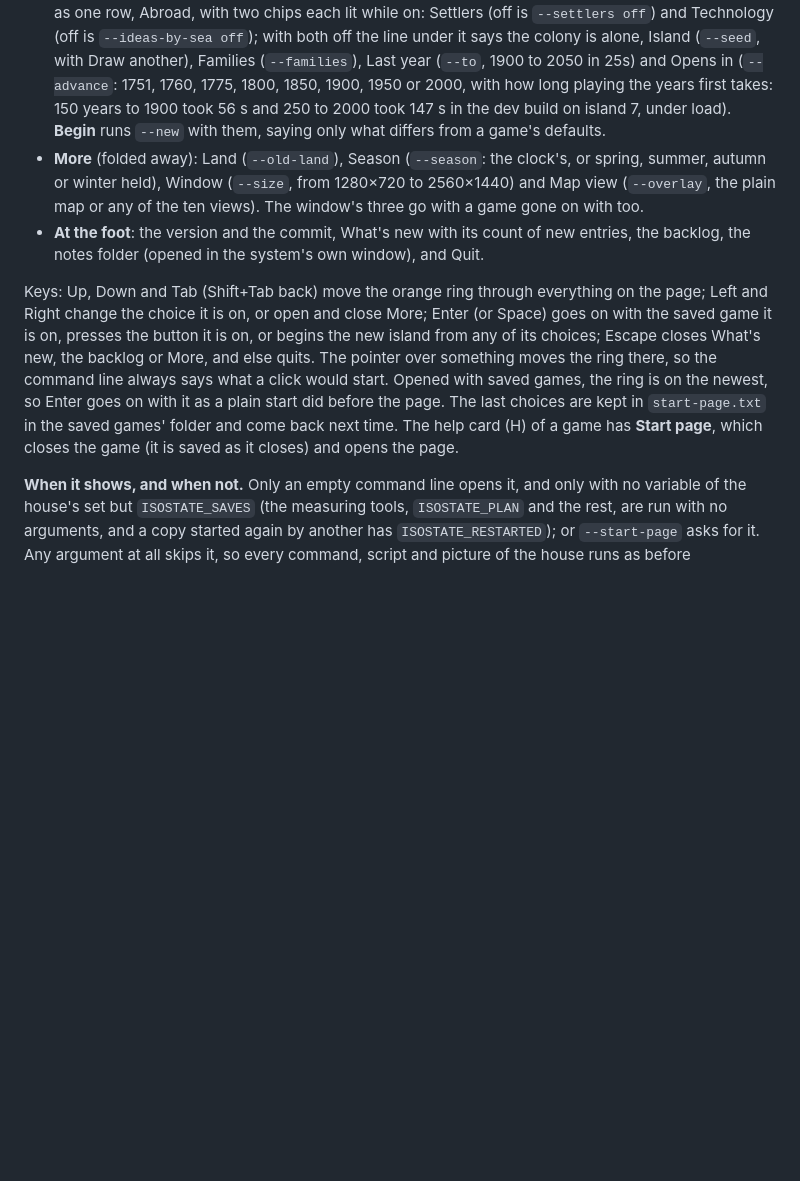
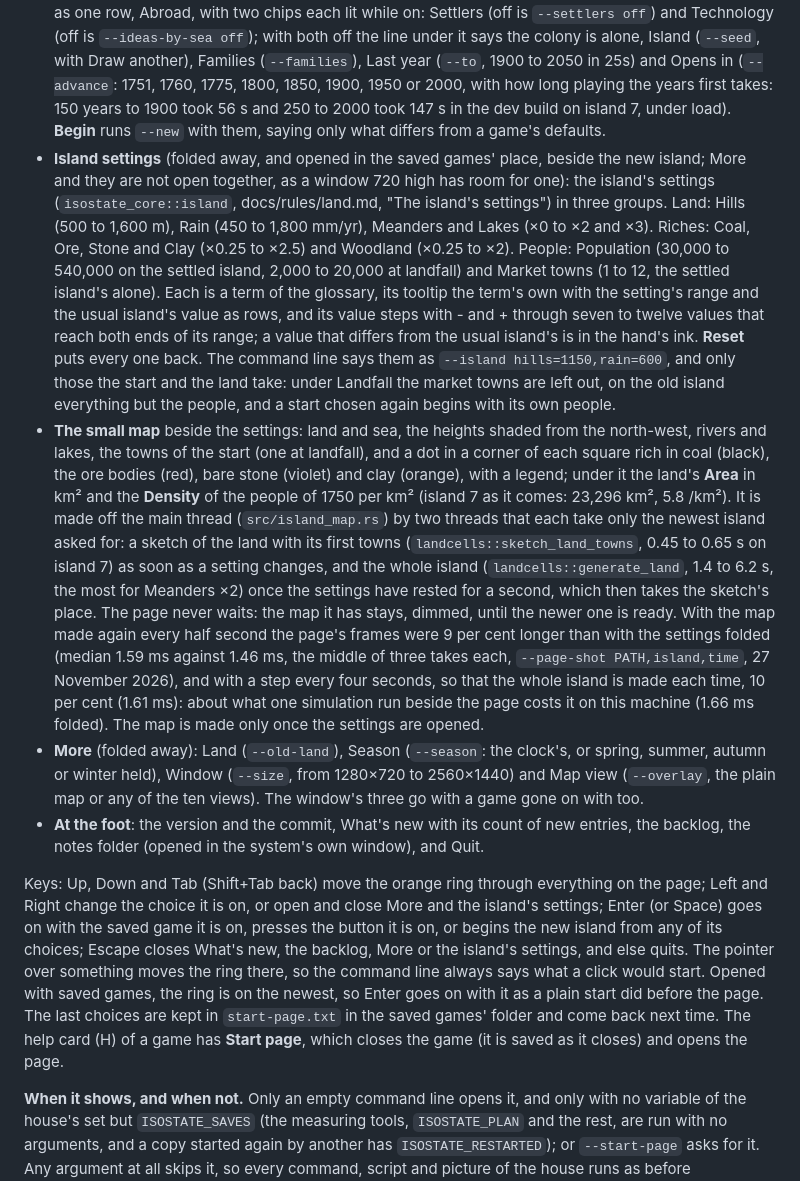
Before and after one commit to wilsoniumite/econsimgame, a Markdown page: crates/isostate-viewer/README.md, the part around one of its changes. Rendered like a GitHub page; blank space fills up the shorter version.

```diff
--- a/crates/isostate-viewer/README.md
+++ b/crates/isostate-viewer/README.md
@@ -70,8 +72,10 @@ A start with nothing on the command line (a double click on the program, `cargo
 - **A new island**: Play (Sandbox, `--sandbox`; Family game, `--family`), Start (the starts the simulation lists, `isostate_core::landfall::STARTS`: the settled island, and Landfall, `--landfall`, one town of 5,000 at a harbour near a corner, new on 26 November 2026), under Landfall alone its two switches as one row, Abroad, with two chips each lit while on: Settlers (off is `--settlers off`) and Technology (off is `--ideas-by-sea off`); with both off the line under it says the colony is alone, Island (`--seed`, with Draw another), Families (`--families`), Last year (`--to`, 1900 to 2050 in 25s) and Opens in (`--advance`: 1751, 1760, 1775, 1800, 1850, 1900, 1950 or 2000, with how long playing the years first takes: 150 years to 1900 took 56 s and 250 to 2000 took 147 s in the dev build on island 7, under load). **Begin** runs `--new` with them, saying only what differs from a game's defaults.
+- **Island settings** (folded away, and opened in the saved games' place, beside the new island; More and they are not open together, as a window 720 high has room for one): the island's settings (`isostate_core::island`, docs/rules/land.md, "The island's settings") in three groups. Land: Hills (500 to 1,600 m), Rain (450 to 1,800 mm/yr), Meanders and Lakes (×0 to ×2 and ×3). Riches: Coal, Ore, Stone and Clay (×0.25 to ×2.5) and Woodland (×0.25 to ×2). People: Population (30,000 to 540,000 on the settled island, 2,000 to 20,000 at landfall) and Market towns (1 to 12, the settled island's alone). Each is a term of the glossary, its tooltip the term's own with the setting's range and the usual island's value as rows, and its value steps with - and + through seven to twelve values that reach both ends of its range; a value that differs from the usual island's is in the hand's ink. **Reset** puts every one back. The command line says them as `--island hills=1150,rain=600`, and only those the start and the land take: under Landfall the market towns are left out, on the old island everything but the people, and a start chosen again begins with its own people.
+- **The small map** beside the settings: land and sea, the heights shaded from the north-west, rivers and lakes, the towns of the start (one at landfall), and a dot in a corner of each square rich in coal (black), the ore bodies (red), bare stone (violet) and clay (orange), with a legend; under it the land's **Area** in km² and the **Density** of the people of 1750 per km² (island 7 as it comes: 23,296 km², 5.8 /km²). It is made off the main thread (`src/island_map.rs`) by two threads that each take only the newest island asked for: a sketch of the land with its first towns (`landcells::sketch_land_towns`, 0.45 to 0.65 s on island 7) as soon as a setting changes, and the whole island (`landcells::generate_land`, 1.4 to 6.2 s, the most for Meanders ×2) once the settings have rested for a second, which then takes the sketch's place. The page never waits: the map it has stays, dimmed, until the newer one is ready. With the map made again every half second the page's frames were 9 per cent longer than with the settings folded (median 1.59 ms against 1.46 ms, the middle of three takes each, `--page-shot PATH,island,time`, 27 November 2026), and with a step every four seconds, so that the whole island is made each time, 10 per cent (1.61 ms): about what one simulation run beside the page costs it on this machine (1.66 ms folded). The map is made only once the settings are opened.
 - **More** (folded away): Land (`--old-land`), Season (`--season`: the clock's, or spring, summer, autumn or winter held), Window (`--size`, from 1280×720 to 2560×1440) and Map view (`--overlay`, the plain map or any of the ten views). The window's three go with a game gone on with too.
 - **At the foot**: the version and the commit, What's new with its count of new entries, the backlog, the notes folder (opened in the system's own window), and Quit.
 
-Keys: Up, Down and Tab (Shift+Tab back) move the orange ring through everything on the page; Left and Right change the choice it is on, or open and close More; Enter (or Space) goes on with the saved game it is on, presses the button it is on, or begins the new island from any of its choices; Escape closes What's new, the backlog or More, and else quits. The pointer over something moves the ring there, so the command line always says what a click would start. Opened with saved games, the ring is on the newest, so Enter goes on with it as a plain start did before the page. The last choices are kept in `start-page.txt` in the saved games' folder and come back next time. The help card (H) of a game has **Start page**, which closes the game (it is saved as it closes) and opens the page.
+Keys: Up, Down and Tab (Shift+Tab back) move the orange ring through everything on the page; Left and Right change the choice it is on, or open and close More and the island's settings; Enter (or Space) goes on with the saved game it is on, presses the button it is on, or begins the new island from any of its choices; Escape closes What's new, the backlog, More or the island's settings, and else quits. The pointer over something moves the ring there, so the command line always says what a click would start. Opened with saved games, the ring is on the newest, so Enter goes on with it as a plain start did before the page. The last choices are kept in `start-page.txt` in the saved games' folder and come back next time. The help card (H) of a game has **Start page**, which closes the game (it is saved as it closes) and opens the page.
 
 **When it shows, and when not.** Only an empty command line opens it, and only with no variable of the house's set but `ISOSTATE_SAVES` (the measuring tools, `ISOSTATE_PLAN` and the rest, are run with no arguments, and a copy started again by another has `ISOSTATE_RESTARTED`); or `--start-page` asks for it. Any argument at all skips it, so every command, script and picture of the house runs as before (`start_page::tests` holds a list of them, and a test reads every choice's command line back through the command line's own reader).
 
```
Also changed, not shown: other parts of crates/isostate-viewer/README.md (+4 -2 lines), docs/rules/land.md (+12 -2 lines), docs/shots/start-page-island.png (added), 2 other files.
